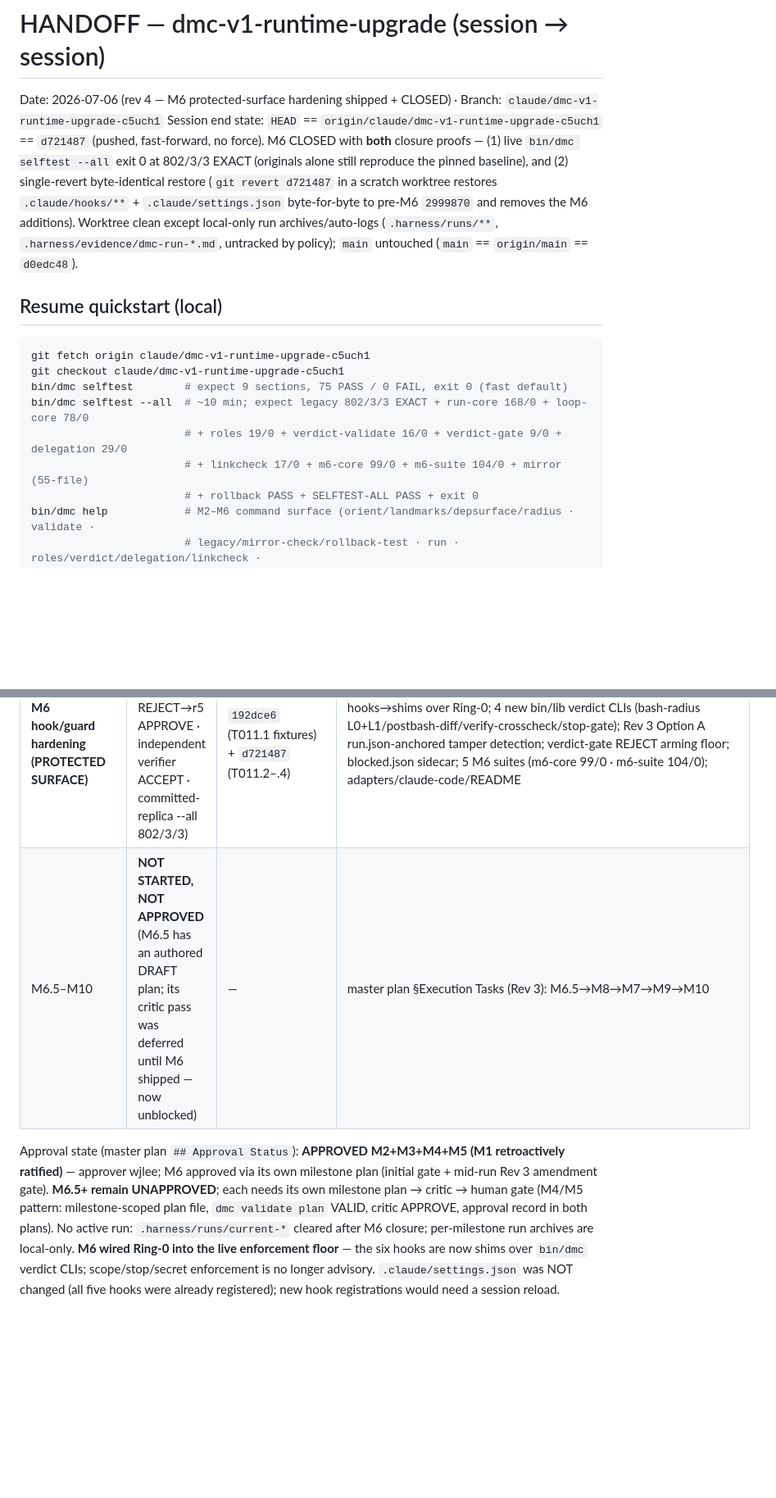
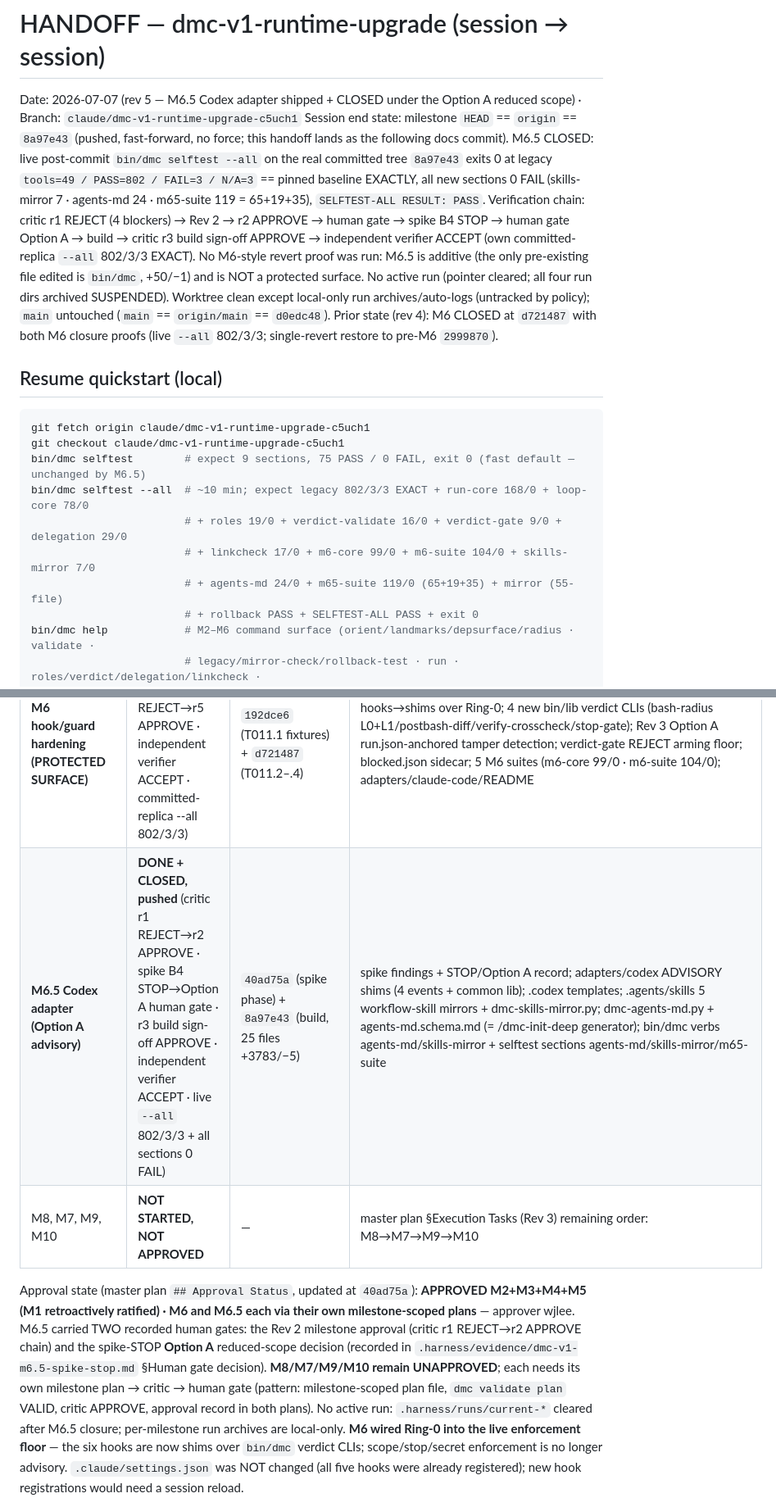
Before and after one commit to wjlee930501/Do-Me-Coding, a Markdown page: .harness/plans/dmc-v1-runtime-upgrade-handoff.md, 2 parts joined by grey strips. Shown at 82% size. Rendered like a GitHub page; blank space fills up the shorter version.

````diff
--- a/.harness/plans/dmc-v1-runtime-upgrade-handoff.md
+++ b/.harness/plans/dmc-v1-runtime-upgrade-handoff.md
@@ -1,23 +1,30 @@
 # HANDOFF — dmc-v1-runtime-upgrade (session → session)
 
-Date: 2026-07-06 (rev 4 — M6 protected-surface hardening shipped + CLOSED) · Branch: `claude/dmc-v1-runtime-upgrade-c5uch1`
-Session end state: `HEAD` == `origin/claude/dmc-v1-runtime-upgrade-c5uch1` == `d721487` (pushed, fast-forward, no
-force). M6 CLOSED with **both** closure proofs — (1) live `bin/dmc selftest --all` exit 0 at 802/3/3 EXACT
-(originals alone still reproduce the pinned baseline), and (2) single-revert byte-identical restore (`git revert
-d721487` in a scratch worktree restores `.claude/hooks/**` + `.claude/settings.json` byte-for-byte to pre-M6
-`2999870` and removes the M6 additions). Worktree clean except local-only run archives/auto-logs
-(`.harness/runs/**`, `.harness/evidence/dmc-run-*.md`, untracked by policy); `main` untouched
-(`main` == `origin/main` == `d0edc48`).
+Date: 2026-07-07 (rev 5 — M6.5 Codex adapter shipped + CLOSED under the Option A reduced scope) ·
+Branch: `claude/dmc-v1-runtime-upgrade-c5uch1`
+Session end state: milestone `HEAD` == `origin` == `8a97e43` (pushed, fast-forward, no force; this
+handoff lands as the following docs commit). M6.5 CLOSED: live post-commit `bin/dmc selftest --all`
+on the real committed tree `8a97e43` exits 0 at legacy `tools=49 / PASS=802 / FAIL=3 / N/A=3` ==
+pinned baseline EXACTLY, all new sections 0 FAIL (skills-mirror 7 · agents-md 24 · m65-suite 119 =
+65+19+35), `SELFTEST-ALL RESULT: PASS`. Verification chain: critic r1 REJECT (4 blockers) → Rev 2 →
+r2 APPROVE → human gate → spike B4 STOP → human gate Option A → build → critic r3 build sign-off
+APPROVE → independent verifier ACCEPT (own committed-replica `--all` 802/3/3 EXACT). No M6-style
+revert proof was run: M6.5 is additive (the only pre-existing file edited is `bin/dmc`, +50/−1) and
+is NOT a protected surface. No active run (pointer cleared; all four run dirs archived SUSPENDED).
+Worktree clean except local-only run archives/auto-logs (untracked by policy); `main` untouched
+(`main` == `origin/main` == `d0edc48`). Prior state (rev 4): M6 CLOSED at `d721487` with both M6
+closure proofs (live `--all` 802/3/3; single-revert restore to pre-M6 `2999870`).
 
 ## Resume quickstart (local)
 
 ```bash
 git fetch origin claude/dmc-v1-runtime-upgrade-c5uch1
 git checkout claude/dmc-v1-runtime-upgrade-c5uch1
-bin/dmc selftest        # expect 9 sections, 75 PASS / 0 FAIL, exit 0 (fast default)
+bin/dmc selftest        # expect 9 sections, 75 PASS / 0 FAIL, exit 0 (fast default — unchanged by M6.5)
 bin/dmc selftest --all  # ~10 min; expect legacy 802/3/3 EXACT + run-core 168/0 + loop-core 78/0
                         # + roles 19/0 + verdict-validate 16/0 + verdict-gate 9/0 + delegation 29/0
-                        # + linkcheck 17/0 + m6-core 99/0 + m6-suite 104/0 + mirror (55-file)
+                        # + linkcheck 17/0 + m6-core 99/0 + m6-suite 104/0 + skills-mirror 7/0
+                        # + agents-md 24/0 + m65-suite 119/0 (65+19+35) + mirror (55-file)
                         # + rollback PASS + SELFTEST-ALL PASS + exit 0
 bin/dmc help            # M2–M6 command surface (orient/landmarks/depsurface/radius · validate ·
                         # legacy/mirror-check/rollback-test · run · roles/verdict/delegation/linkcheck ·
@@ -35,13 +42,17 @@ bin/dmc help            # M2–M6 command surface (orient/landmarks/depsurface/r
 | M5 orchestration registry | DONE, pushed | `9ec5055` | orchestration/roles.json, 6 contract-ized agents (+release-auditor), verdict/delegation validators + verdict-gate, 3 skills bound to `dmc run start`, linkcheck, 3 docs additively pointer-ized (17 gated substrings preserved) |
 | v0.5 direction re-alignment (run dmc-run-0e29d09bf3b5) | DONE, pushed | `1b276f3` | direction plan APPROVED+executed: master plan **Rev 3** (M6.5 Codex Adapter inserted; order M6→M6.5→M8→M7→M9→M10; M6 gains post-Bash diff guard + semantic verify cross-checks; Deferred register: worker-bridge expansion, P5 benchmark), docs/CODEX_ADAPTER.md, DRAFT plans dmc-v1-m6-hook-hardening + dmc-v1-m6.5-codex-adapter |
 | **M6 hook/guard hardening (PROTECTED SURFACE)** | **DONE, pushed** (critic r1 REJECT→r5 APPROVE · independent verifier ACCEPT · committed-replica --all 802/3/3) | `192dce6` (T011.1 fixtures) + `d721487` (T011.2–.4) | hooks→shims over Ring-0; 4 new bin/lib verdict CLIs (bash-radius L0+L1/postbash-diff/verify-crosscheck/stop-gate); Rev 3 Option A run.json-anchored tamper detection; verdict-gate REJECT arming floor; blocked.json sidecar; 5 M6 suites (m6-core 99/0 · m6-suite 104/0); adapters/claude-code/README |
-| M6.5–M10 | **NOT STARTED, NOT APPROVED** (M6.5 has an authored DRAFT plan; its critic pass was deferred until M6 shipped — now unblocked) | — | master plan §Execution Tasks (Rev 3): M6.5→M8→M7→M9→M10 |
+| **M6.5 Codex adapter (Option A advisory)** | **DONE + CLOSED, pushed** (critic r1 REJECT→r2 APPROVE · spike B4 STOP→Option A human gate · r3 build sign-off APPROVE · independent verifier ACCEPT · live `--all` 802/3/3 + all sections 0 FAIL) | `40ad75a` (spike phase) + `8a97e43` (build, 25 files +3783/−5) | spike findings + STOP/Option A record; adapters/codex ADVISORY shims (4 events + common lib); .codex templates; .agents/skills 5 workflow-skill mirrors + dmc-skills-mirror.py; dmc-agents-md.py + agents-md.schema.md (= /dmc-init-deep generator); bin/dmc verbs agents-md/skills-mirror + selftest sections agents-md/skills-mirror/m65-suite |
+| M8, M7, M9, M10 | **NOT STARTED, NOT APPROVED** | — | master plan §Execution Tasks (Rev 3) remaining order: M8→M7→M9→M10 |
 
-Approval state (master plan `## Approval Status`): **APPROVED M2+M3+M4+M5 (M1 retroactively ratified)** —
-approver wjlee; M6 approved via its own milestone plan (initial gate + mid-run Rev 3 amendment gate).
-**M6.5+ remain UNAPPROVED**; each needs its own milestone plan → critic → human gate
-(M4/M5 pattern: milestone-scoped plan file, `dmc validate plan` VALID, critic APPROVE, approval record in both plans).
-No active run: `.harness/runs/current-*` cleared after M6 closure; per-milestone run archives are local-only.
+Approval state (master plan `## Approval Status`, updated at `40ad75a`): **APPROVED
+M2+M3+M4+M5 (M1 retroactively ratified) · M6 and M6.5 each via their own milestone-scoped plans** —
+approver wjlee. M6.5 carried TWO recorded human gates: the Rev 2 milestone approval (critic
+r1 REJECT→r2 APPROVE chain) and the spike-STOP **Option A** reduced-scope decision (recorded in
+`.harness/evidence/dmc-v1-m6.5-spike-stop.md` §Human gate decision). **M8/M7/M9/M10 remain
+UNAPPROVED**; each needs its own milestone plan → critic → human gate
+(pattern: milestone-scoped plan file, `dmc validate plan` VALID, critic APPROVE, approval record in both plans).
+No active run: `.harness/runs/current-*` cleared after M6.5 closure; per-milestone run archives are local-only.
 **M6 wired Ring-0 into the live enforcement floor** — the six hooks are now shims over `bin/dmc`
 verdict CLIs; scope/stop/secret enforcement is no longer advisory. `.claude/settings.json` was NOT
 changed (all five hooks were already registered); new hook registrations would need a session reload.
````
Also changed, not shown: other parts of .harness/plans/dmc-v1-runtime-upgrade-handoff.md (+62 -12 lines), .harness/plans/dmc-v1-session-log-20260707.md (added, +96 -0 lines).
